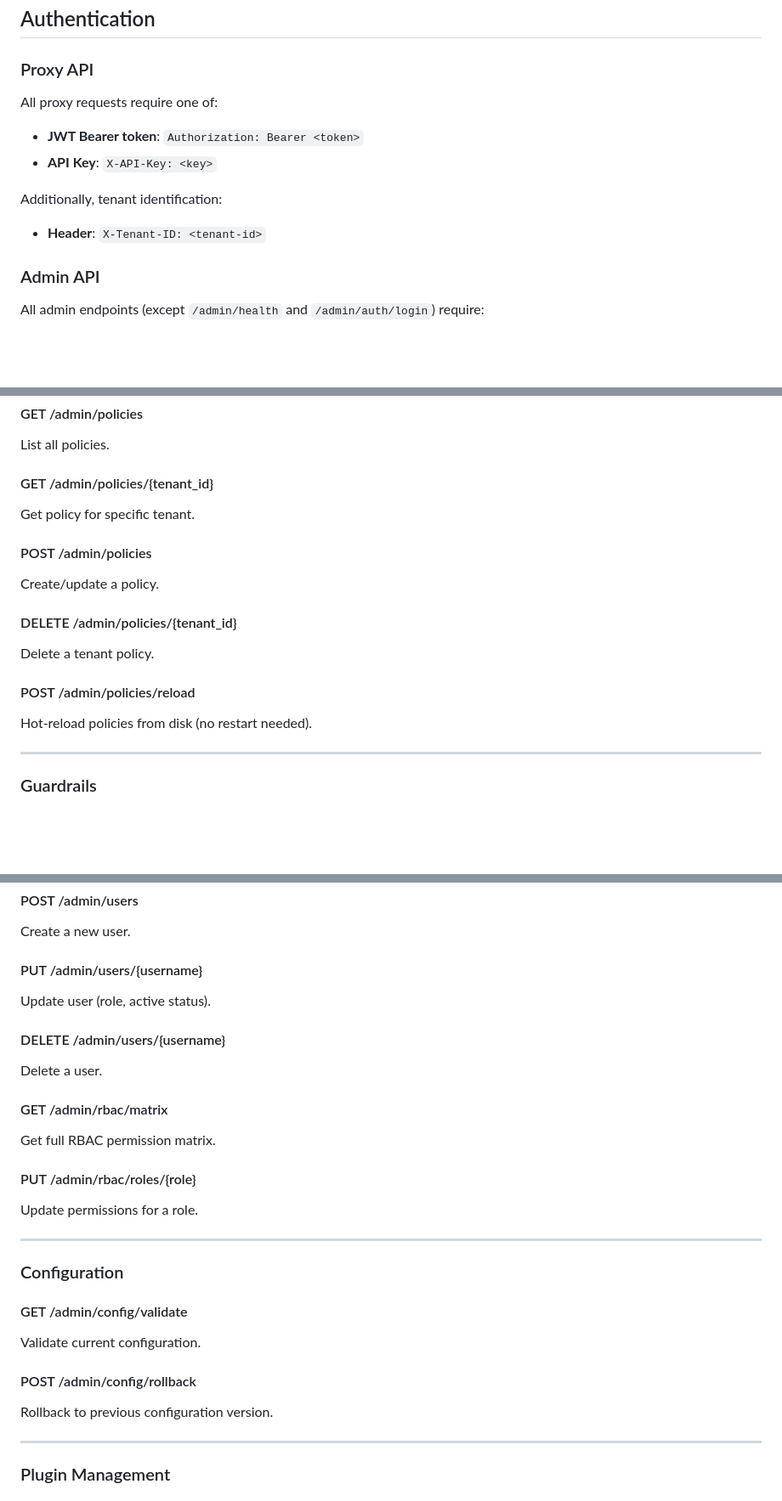
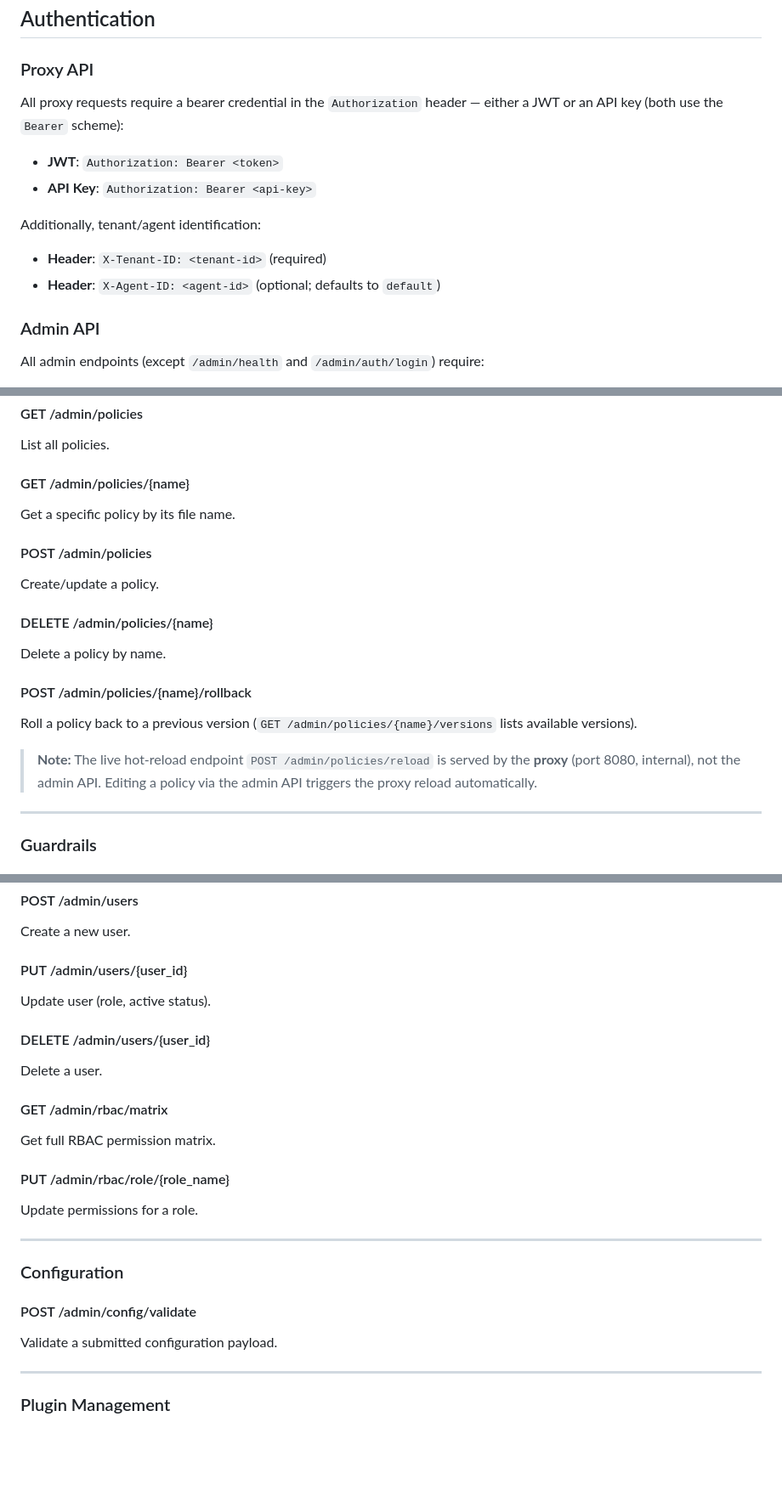
Before and after one commit to red-orbita/bulwark-gateway, a Markdown page: docs/API-REFERENCE.md, 3 parts joined by grey strips. Shown at 85% size. GitHub-like rendering; blank space fills up the shorter version.

```diff
--- a/docs/API-REFERENCE.md
+++ b/docs/API-REFERENCE.md
@@ -14,12 +14,14 @@ Complete API documentation for Bulwark Gateway proxy and admin services.
 
 ### Proxy API
 
-All proxy requests require one of:
-- **JWT Bearer token**: `Authorization: Bearer <token>`
-- **API Key**: `X-API-Key: <key>`
+All proxy requests require a bearer credential in the `Authorization` header —
+either a JWT or an API key (both use the `Bearer` scheme):
+- **JWT**: `Authorization: Bearer <token>`
+- **API Key**: `Authorization: Bearer <api-key>`
 
-Additionally, tenant identification:
-- **Header**: `X-Tenant-ID: <tenant-id>`
+Additionally, tenant/agent identification:
+- **Header**: `X-Tenant-ID: <tenant-id>` (required)
+- **Header**: `X-Agent-ID: <agent-id>` (optional; defaults to `default`)
 
 ### Admin API
 
@@ -175,21 +181,26 @@ Prometheus exposition format.
 
 List all policies.
 
-#### GET /admin/policies/{tenant_id}
+#### GET /admin/policies/{name}
 
-Get policy for specific tenant.
+Get a specific policy by its file name.
 
 #### POST /admin/policies
 
 Create/update a policy.
 
-#### DELETE /admin/policies/{tenant_id}
+#### DELETE /admin/policies/{name}
 
-Delete a tenant policy.
+Delete a policy by name.
 
-#### POST /admin/policies/reload
+#### POST /admin/policies/{name}/rollback
 
-Hot-reload policies from disk (no restart needed).
+Roll a policy back to a previous version (`GET /admin/policies/{name}/versions`
+lists available versions).
+
+> **Note:** The live hot-reload endpoint `POST /admin/policies/reload` is served
+> by the **proxy** (port 8080, internal), not the admin API. Editing a policy via
+> the admin API triggers the proxy reload automatically.
 
 ---
 
@@ -368,11 +379,11 @@ List all users.
 
 Create a new user.
 
-#### PUT /admin/users/{username}
+#### PUT /admin/users/{user_id}
 
 Update user (role, active status).
 
-#### DELETE /admin/users/{username}
+#### DELETE /admin/users/{user_id}
 
 Delete a user.
 
@@ -380,7 +391,7 @@ Delete a user.
 
 Get full RBAC permission matrix.
 
-#### PUT /admin/rbac/roles/{role}
+#### PUT /admin/rbac/role/{role_name}
 
 Update permissions for a role.
 
@@ -388,13 +399,9 @@ Update permissions for a role.
 
 ### Configuration
 
-#### GET /admin/config/validate
+#### POST /admin/config/validate
 
-Validate current configuration.
-
-#### POST /admin/config/rollback
-
-Rollback to previous configuration version.
+Validate a submitted configuration payload.
 
 ---
 
```
Also changed, not shown: other parts of docs/API-REFERENCE.md (+18 -14 lines).
